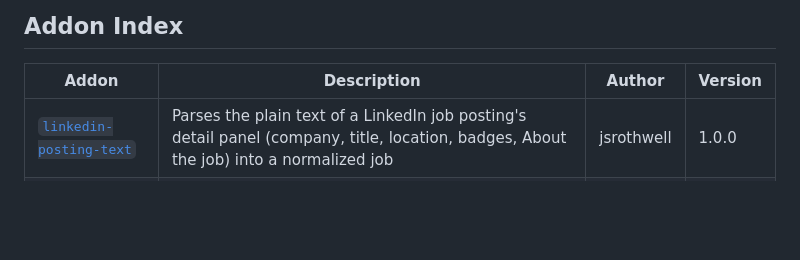
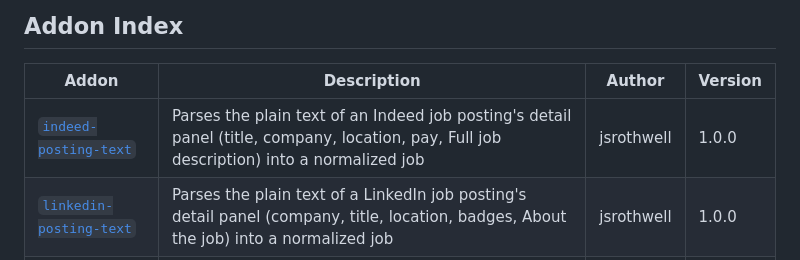
Before and after one commit to jsrothwell/Jobflo-Addons, a Markdown page: README.md, the part around the change. Drawn GitHub-style; blank space fills up the shorter version.

Commit message:
Add indeed-posting-text to the Addon Index

```diff
--- a/README.md
+++ b/README.md
@@ -14,6 +14,7 @@ This repository is an npm workspaces monorepo containing:
 
 | Addon | Description | Author | Version |
 | ----- | ----------- | ------ | ------- |
+| [`indeed-posting-text`](addons/indeed-posting-text) | Parses the plain text of an Indeed job posting's detail panel (title, company, location, pay, Full job description) into a normalized job | jsrothwell | 1.0.0 |
 | [`linkedin-posting-text`](addons/linkedin-posting-text) | Parses the plain text of a LinkedIn job posting's detail panel (company, title, location, badges, About the job) into a normalized job | jsrothwell | 1.0.0 |
 | [`schema-org-jobposting`](addons/schema-org-jobposting) | Parses schema.org JobPosting JSON-LD out of pasted job page HTML — works across Greenhouse, Lever, Workday, LinkedIn, Indeed, and most ATS platforms | jsrothwell | 1.0.0 |
 | [`starter-template`](addons/starter-template) | Reference implementation demonstrating the `defineAddon` contract | jsrothwell | 1.0.0 |
```
